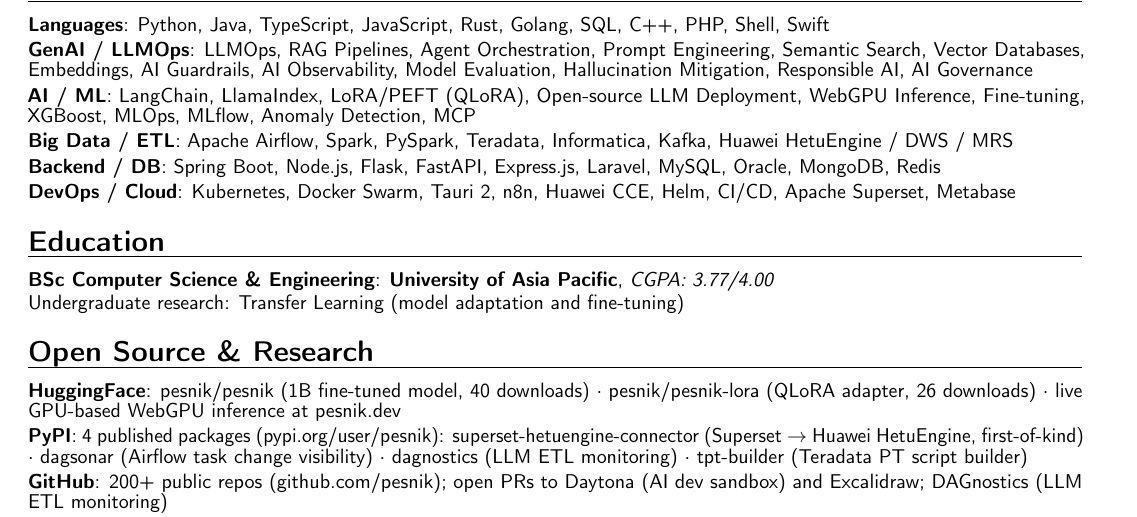
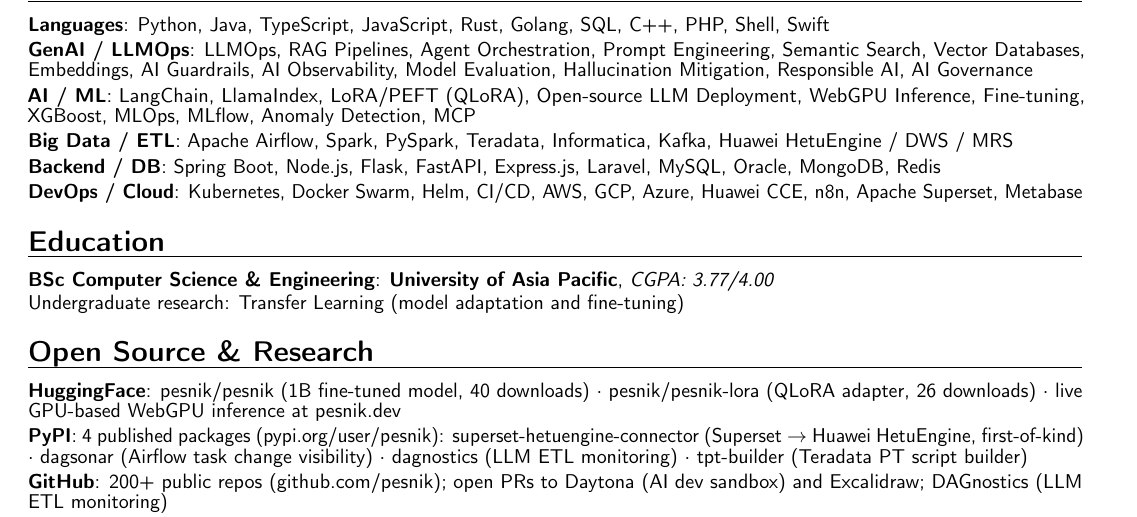
Before and after one commit to pesnik/pesnik.dev, a LaTeX CV (cv/rakibul_hasan_cv.tex): part of page 2 of 2, cut so that both start at the same text. Compiled offline with pdfLaTeX.

Commit message:
fix(cv): add AWS, GCP, Azure to DevOps/Cloud skills for JD alignment

```diff
--- a/cv/rakibul_hasan_cv.tex
+++ b/cv/rakibul_hasan_cv.tex
@@ -116,7 +116,7 @@
 \cvitem{AI / ML}{LangChain, LlamaIndex, LoRA/PEFT (QLoRA), Open-source LLM Deployment, WebGPU Inference, Fine-tuning, XGBoost, MLOps, MLflow, Anomaly Detection, MCP}
 \cvitem{Big Data / ETL}{Apache Airflow, Spark, PySpark, Teradata, Informatica, Kafka, Huawei HetuEngine / DWS / MRS}
 \cvitem{Backend / DB}{Spring Boot, Node.js, Flask, FastAPI, Express.js, Laravel, MySQL, Oracle, MongoDB, Redis}
-\cvitem{DevOps / Cloud}{Kubernetes, Docker Swarm, Tauri 2, n8n, Huawei CCE, Helm, CI/CD, Apache Superset, Metabase}
+\cvitem{DevOps / Cloud}{Kubernetes, Docker Swarm, Helm, CI/CD, AWS, GCP, Azure, Huawei CCE, n8n, Apache Superset, Metabase}
 
 % ── Education ────────────────────────────────────────────────────────────────
 \section{Education}
```
Also changed, not shown: cv/rakibul_hasan_cv.pdf.
